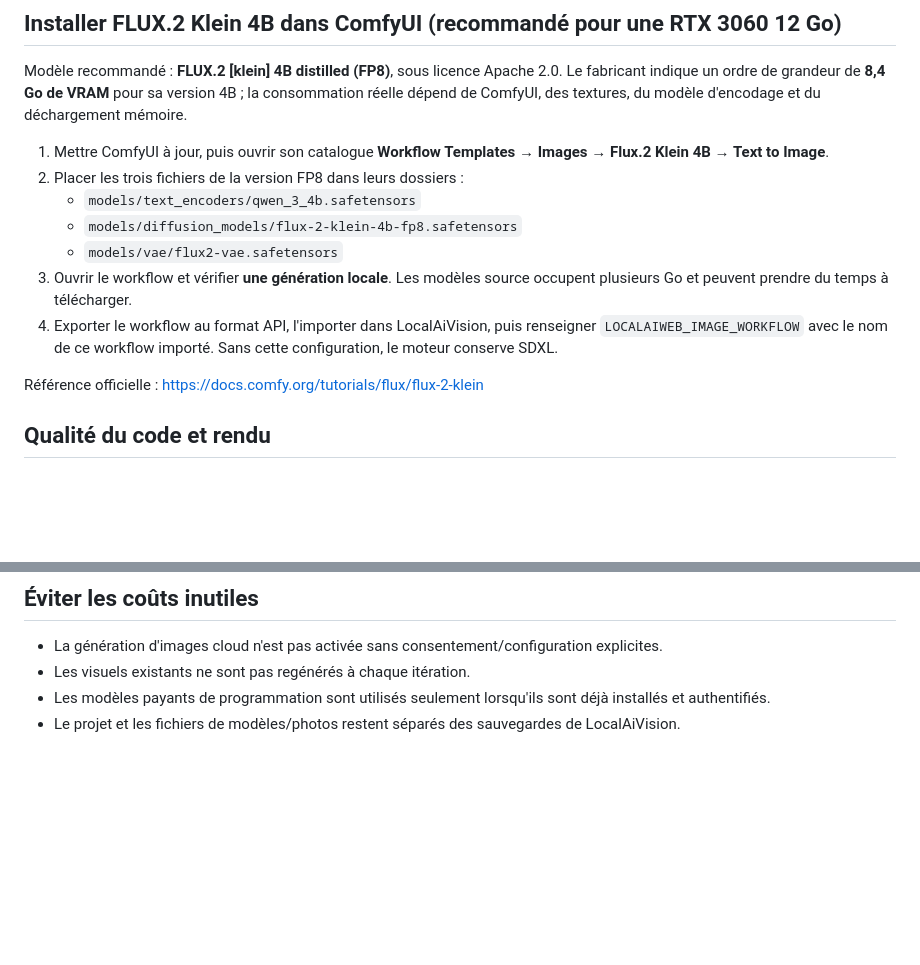
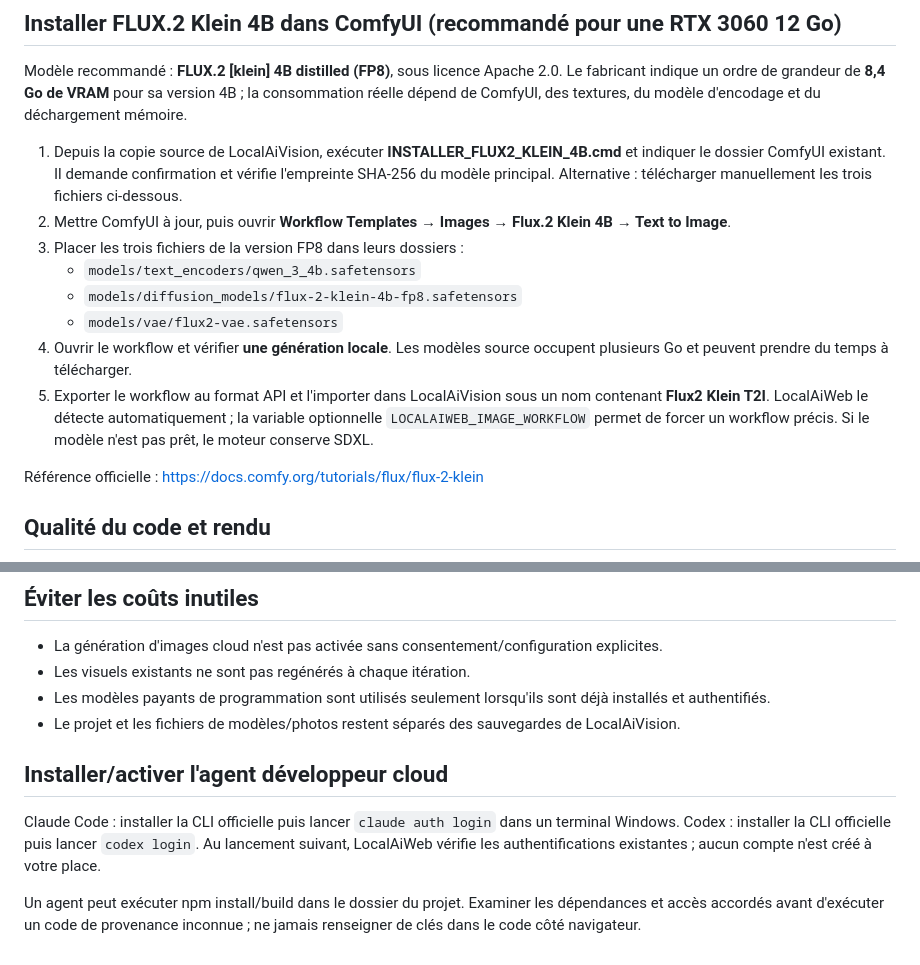
Before and after one commit to descombesclovis-maker/LocalAiVision, a Markdown page: README_LOCALAIWEB_HYBRID.md, 2 parts joined by grey strips. Drawn GitHub-style; blank space fills up the shorter version.

Commit message:
Document optional assisted FLUX installer and automatic workflow discovery

```diff
--- a/README_LOCALAIWEB_HYBRID.md
+++ b/README_LOCALAIWEB_HYBRID.md
@@ -23,13 +23,14 @@ Ces images sont **illustratives** : elles ne représentent pas nécessairement l
 
 Modèle recommandé : **FLUX.2 [klein] 4B distilled (FP8)**, sous licence Apache 2.0. Le fabricant indique un ordre de grandeur de **8,4 Go de VRAM** pour sa version 4B ; la consommation réelle dépend de ComfyUI, des textures, du modèle d'encodage et du déchargement mémoire.
 
-1. Mettre ComfyUI à jour, puis ouvrir son catalogue **Workflow Templates → Images → Flux.2 Klein 4B → Text to Image**.
-2. Placer les trois fichiers de la version FP8 dans leurs dossiers :
+1. Depuis la copie source de LocalAiVision, exécuter **INSTALLER_FLUX2_KLEIN_4B.cmd** et indiquer le dossier ComfyUI existant. Il demande confirmation et vérifie l'empreinte SHA-256 du modèle principal. Alternative : télécharger manuellement les trois fichiers ci-dessous.
+2. Mettre ComfyUI à jour, puis ouvrir **Workflow Templates → Images → Flux.2 Klein 4B → Text to Image**.
+3. Placer les trois fichiers de la version FP8 dans leurs dossiers :
    - `models/text_encoders/qwen_3_4b.safetensors`
    - `models/diffusion_models/flux-2-klein-4b-fp8.safetensors`
    - `models/vae/flux2-vae.safetensors`
-3. Ouvrir le workflow et vérifier **une génération locale**. Les modèles source occupent plusieurs Go et peuvent prendre du temps à télécharger.
-4. Exporter le workflow au format API, l'importer dans LocalAiVision, puis renseigner `LOCALAIWEB_IMAGE_WORKFLOW` avec le nom de ce workflow importé. Sans cette configuration, le moteur conserve SDXL.
+4. Ouvrir le workflow et vérifier **une génération locale**. Les modèles source occupent plusieurs Go et peuvent prendre du temps à télécharger.
+5. Exporter le workflow au format API et l'importer dans LocalAiVision sous un nom contenant **Flux2 Klein T2I**. LocalAiWeb le détecte automatiquement ; la variable optionnelle `LOCALAIWEB_IMAGE_WORKFLOW` permet de forcer un workflow précis. Si le modèle n'est pas prêt, le moteur conserve SDXL.
 
 Référence officielle : https://docs.comfy.org/tutorials/flux/flux-2-klein
 
@@ -47,3 +48,10 @@ Les projets React/Vite sont compilés avec un **base path relatif**, indispensab
 - Les visuels existants ne sont pas regénérés à chaque itération.
 - Les modèles payants de programmation sont utilisés seulement lorsqu'ils sont déjà installés et authentifiés.
 - Le projet et les fichiers de modèles/photos restent séparés des sauvegardes de LocalAiVision.
+
+
+## Installer/activer l'agent développeur cloud
+
+Claude Code : installer la CLI officielle puis lancer `claude auth login` dans un terminal Windows. Codex : installer la CLI officielle puis lancer `codex login`. Au lancement suivant, LocalAiWeb vérifie les authentifications existantes ; aucun compte n'est créé à votre place.
+
+Un agent peut exécuter npm install/build dans le dossier du projet. Examiner les dépendances et accès accordés avant d'exécuter un code de provenance inconnue ; ne jamais renseigner de clés dans le code côté navigateur.
```
